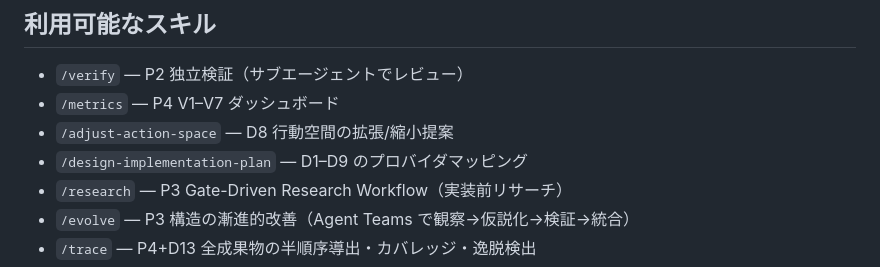
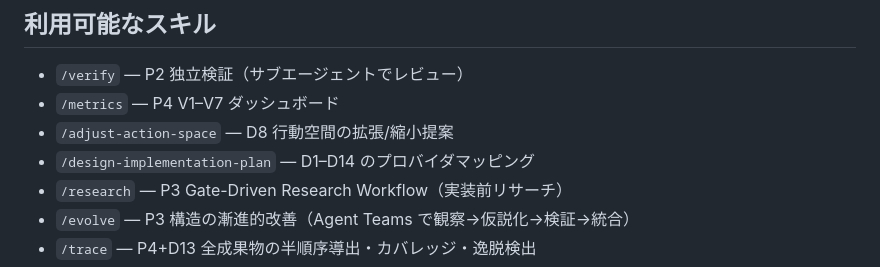
Before and after one commit to niraiarin/agent-manifesto, a Markdown page: CLAUDE.md, the part around the change. GitHub-like rendering.

Commit message:
#221: Update /design-implementation-plan to D1-D14
Extend the skill from D1-D9 to D1-D14 coverage:
- Add Step 8b with D10-D14 verification checklists
- D10: T1/T2 primitive classification + structural permanence
- D11: Context cost analysis per enforcement layer
- D12: CSP-based task decomposition with provider means
- D13: Dependency tracking + TemporalValidity (#225) integration
- D14: Verification order as L6 design convention
- Update all D1-D9 references to D1-D14

Conservative extension: existing Steps 0-8 unchanged.

Refs: #221, #220

Co-Authored-By: Claude Opus 4.6 (1M context) <noreply@anthropic.com>

```diff
--- a/CLAUDE.md
+++ b/CLAUDE.md
@@ -60,7 +60,7 @@
 - `/verify` — P2 独立検証（サブエージェントでレビュー）
 - `/metrics` — P4 V1–V7 ダッシュボード
 - `/adjust-action-space` — D8 行動空間の拡張/縮小提案
-- `/design-implementation-plan` — D1–D9 のプロバイダマッピング
+- `/design-implementation-plan` — D1–D14 のプロバイダマッピング
 - `/research` — P3 Gate-Driven Research Workflow（実装前リサーチ）
 - `/evolve` — P3 構造の漸進的改善（Agent Teams で観察→仮説化→検証→統合）
 - `/trace` — P4+D13 全成果物の半順序導出・カバレッジ・逸脱検出
```
Also changed, not shown: 1 other file.
